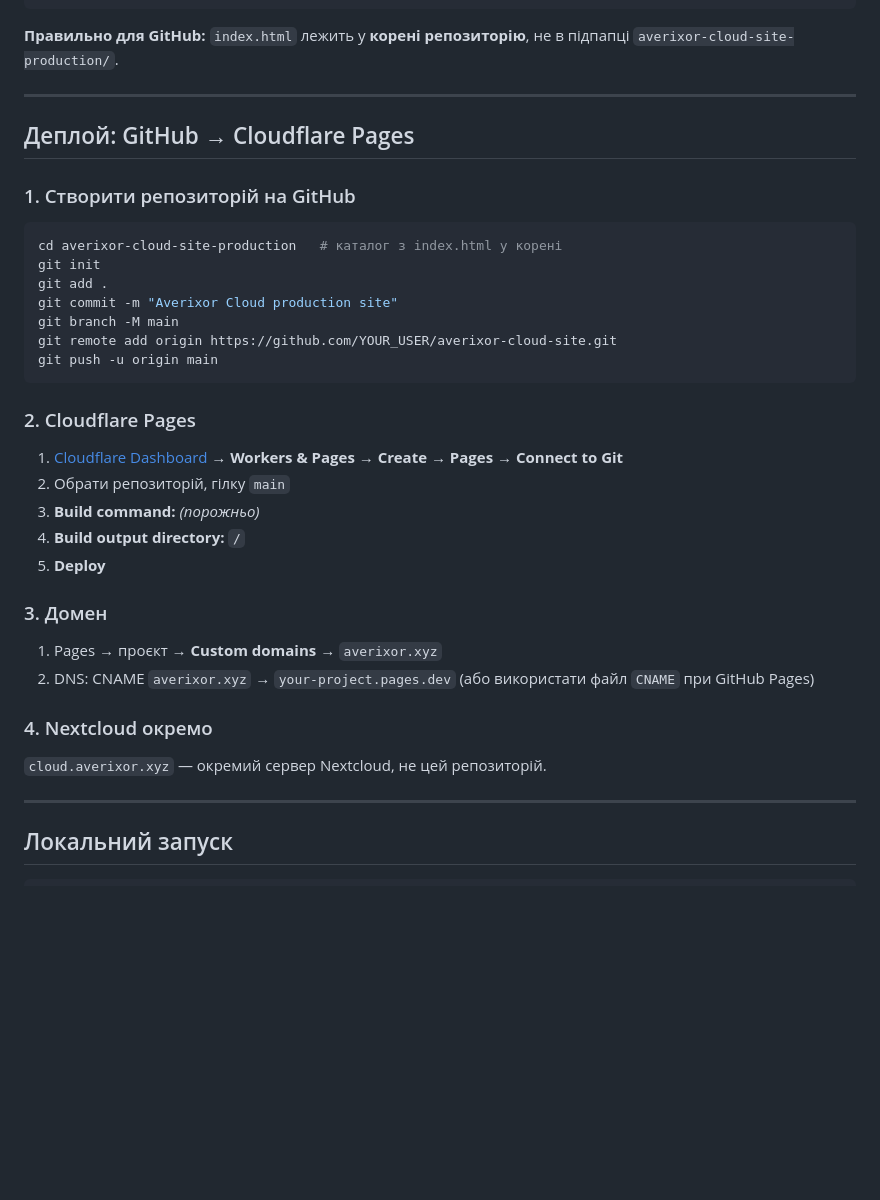
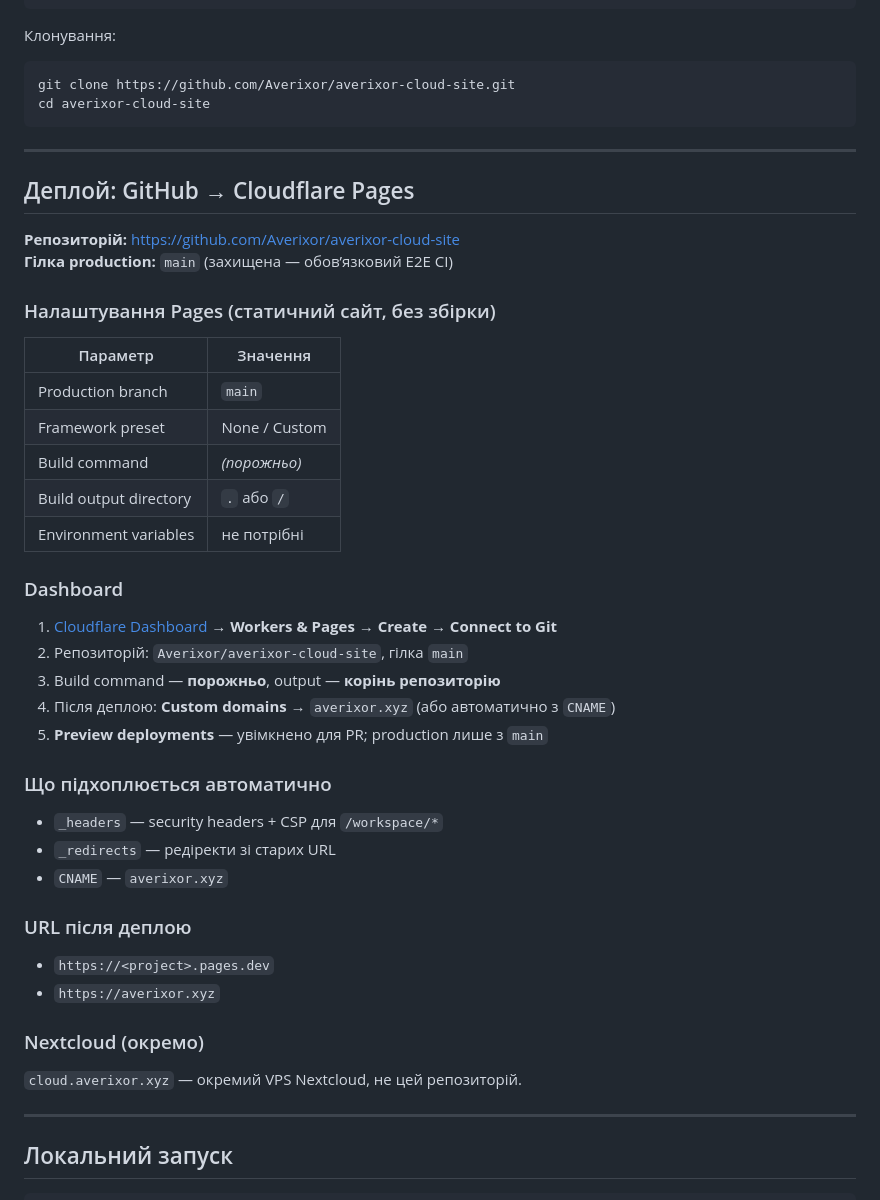
Before and after one commit to Averixor/averixor-cloud-site, a Markdown page: README.md, the part around the change. Drawn GitHub-style; blank space fills up the shorter version.

Commit message:
docs: Cloudflare Pages deploy settings for production

````diff
--- a/README.md
+++ b/README.md
@@ -38,40 +38,52 @@ site.webmanifest
 _headers, _redirects    # Cloudflare Pages
 ```
 
-**Правильно для GitHub:** `index.html` лежить у **корені репозиторію**, не в підпапці `averixor-cloud-site-production/`.
+Клонування:
+
+```bash
+git clone https://github.com/Averixor/averixor-cloud-site.git
+cd averixor-cloud-site
+```
 
 ---
 
 ## Деплой: GitHub → Cloudflare Pages
 
-### 1. Створити репозиторій на GitHub
+**Репозиторій:** https://github.com/Averixor/averixor-cloud-site
+**Гілка production:** `main` (захищена — обов’язковий E2E CI)
 
-```bash
-cd averixor-cloud-site-production   # каталог з index.html у корені
-git init
-git add .
-git commit -m "Averixor Cloud production site"
-git branch -M main
-git remote add origin https://github.com/YOUR_USER/averixor-cloud-site.git
-git push -u origin main
-```
+### Налаштування Pages (статичний сайт, без збірки)
 
-### 2. Cloudflare Pages
+| Параметр | Значення |
+|----------|----------|
+| Production branch | `main` |
+| Framework preset | None / Custom |
+| Build command | *(порожньо)* |
+| Build output directory | `.` або `/` |
+| Environment variables | не потрібні |
 
-1. [Cloudflare Dashboard](https://dash.cloudflare.com) → **Workers & Pages** → **Create** → **Pages** → **Connect to Git**
-2. Обрати репозиторій, гілку `main`
-3. **Build command:** *(порожньо)*
-4. **Build output directory:** `/`
-5. **Deploy**
+### Dashboard
 
-### 3. Домен
+1. [Cloudflare Dashboard](https://dash.cloudflare.com) → **Workers & Pages** → **Create** → **Connect to Git**
+2. Репозиторій: `Averixor/averixor-cloud-site`, гілка `main`
+3. Build command — **порожньо**, output — **корінь репозиторію**
+4. Після деплою: **Custom domains** → `averixor.xyz` (або автоматично з `CNAME`)
+5. **Preview deployments** — увімкнено для PR; production лише з `main`
 
-1. Pages → проєкт → **Custom domains** → `averixor.xyz`
-2. DNS: CNAME `averixor.xyz` → `your-project.pages.dev` (або використати файл `CNAME` при GitHub Pages)
+### Що підхоплюється автоматично
 
-### 4. Nextcloud окремо
+- `_headers` — security headers + CSP для `/workspace/*`
+- `_redirects` — редіректи зі старих URL
+- `CNAME` — `averixor.xyz`
 
-`cloud.averixor.xyz` — окремий сервер Nextcloud, не цей репозиторій.
+### URL після деплою
+
+- `https://<project>.pages.dev`
+- `https://averixor.xyz`
+
+### Nextcloud (окремо)
+
+`cloud.averixor.xyz` — окремий VPS Nextcloud, не цей репозиторій.
 
 ---
 
````
